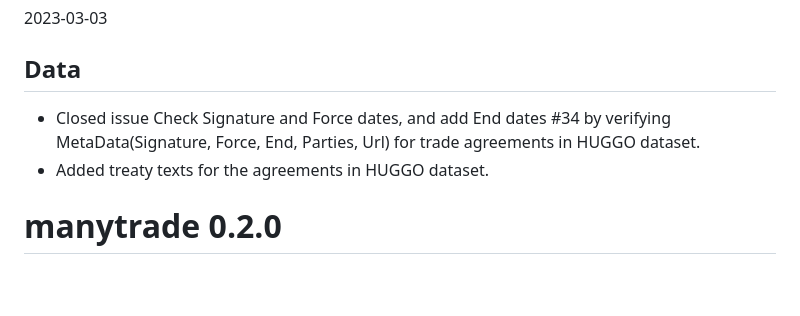
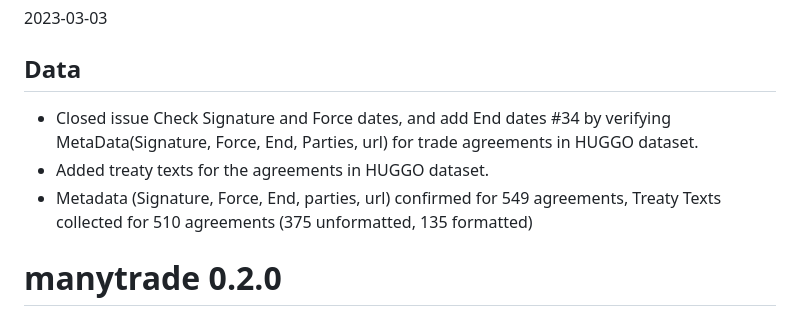
Before and after one commit to globalgov/manytrade, a Markdown page: NEWS.md, the part around the change. Rendered like a GitHub page; blank space fills up the shorter version.

```diff
--- a/NEWS.md
+++ b/NEWS.md
@@ -4,8 +4,9 @@
 
 ## Data
 
-* Closed issue Check Signature and Force dates, and add End dates #34 by verifying MetaData(Signature, Force, End, Parties, Url) for trade agreements in HUGGO dataset.
+* Closed issue Check Signature and Force dates, and add End dates #34 by verifying MetaData(Signature, Force, End, Parties, url) for trade agreements in HUGGO dataset.
 * Added treaty texts for the agreements in HUGGO dataset.
+* Metadata (Signature, Force, End, parties, url) confirmed for 549 agreements, Treaty Texts collected for 510 agreements (375 unformatted, 135 formatted)
 
 # manytrade 0.2.0
 
```
